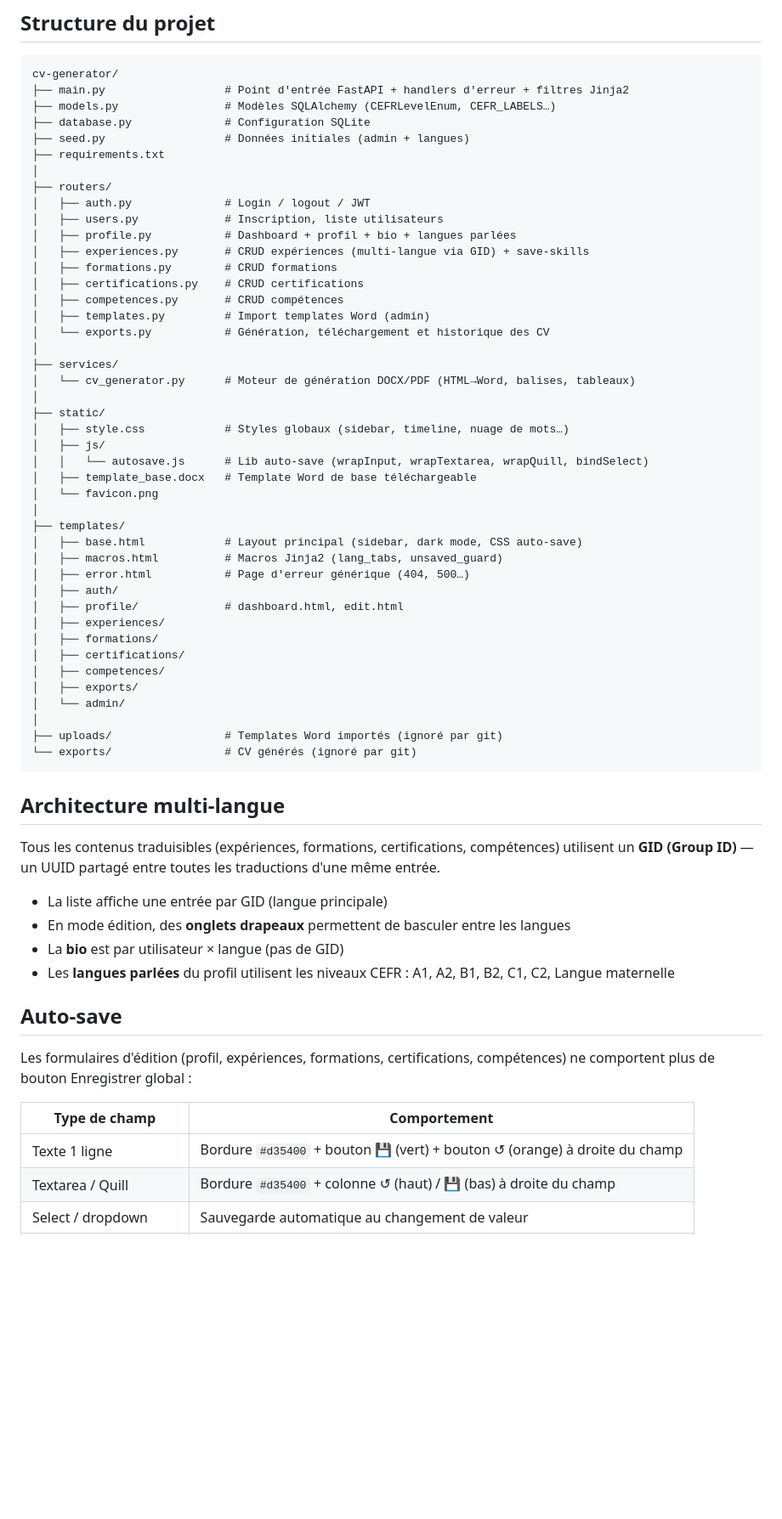
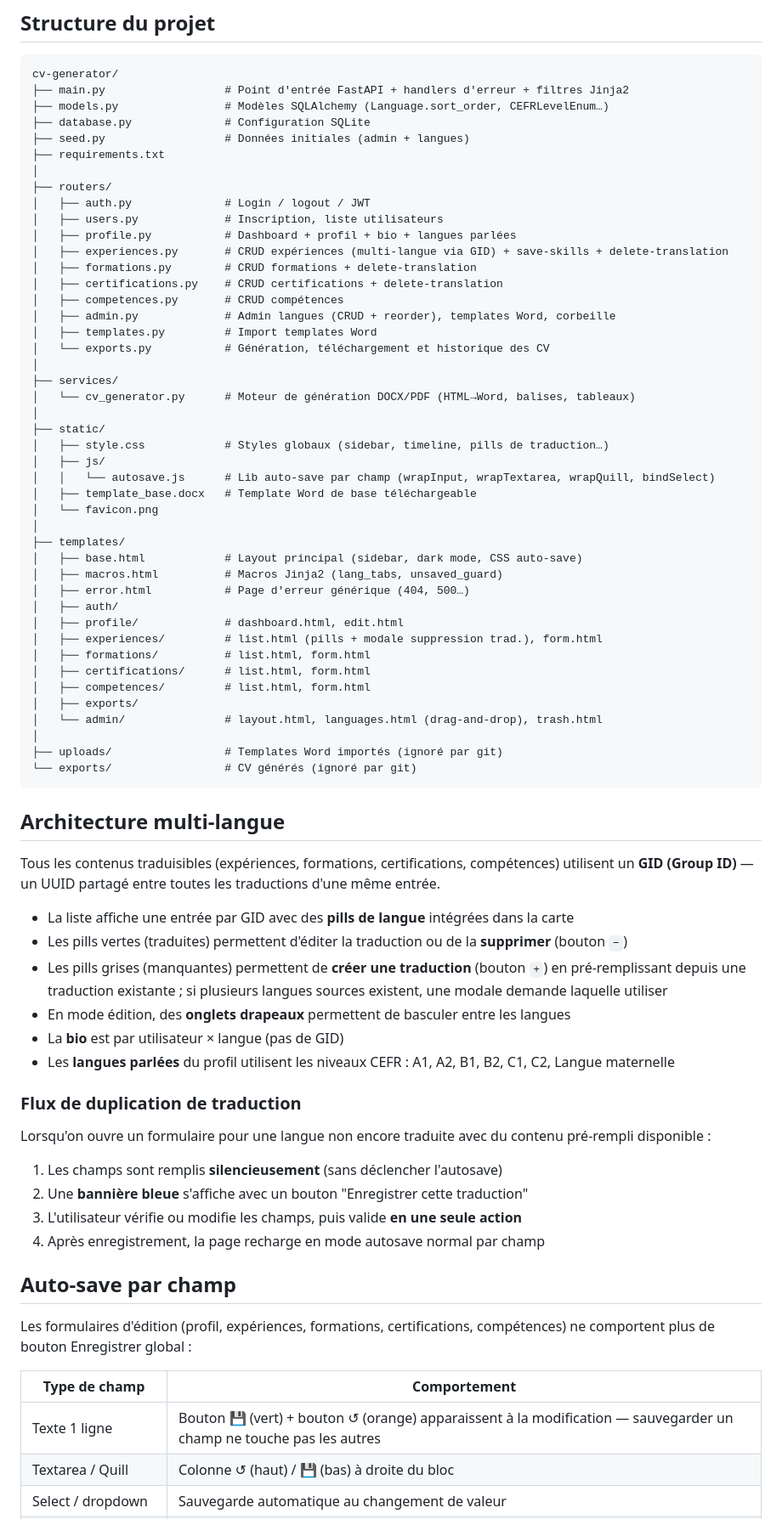
Before and after one commit to Alist3rCode/cv-generator, a Markdown page: README.md, the part around one of its changes. Shown at 85% size. Rendered like a GitHub page; blank space fills up the shorter version.

Commit message:
docs: mise à jour README pour v0.4.0-beta
Co-Authored-By: Claude Sonnet 4.6 <noreply@anthropic.com>

````diff
--- a/README.md
+++ b/README.md
@@ -91,7 +94,7 @@ L'application est accessible sur **http://localhost:9000**
 ```
 cv-generator/
 ├── main.py                  # Point d'entrée FastAPI + handlers d'erreur + filtres Jinja2
-├── models.py                # Modèles SQLAlchemy (CEFRLevelEnum, CEFR_LABELS…)
+├── models.py                # Modèles SQLAlchemy (Language.sort_order, CEFRLevelEnum…)
 ├── database.py              # Configuration SQLite
 ├── seed.py                  # Données initiales (admin + langues)
 ├── requirements.txt
@@ -100,20 +103,21 @@ cv-generator/
 │   ├── auth.py              # Login / logout / JWT
 │   ├── users.py             # Inscription, liste utilisateurs
 │   ├── profile.py           # Dashboard + profil + bio + langues parlées
-│   ├── experiences.py       # CRUD expériences (multi-langue via GID) + save-skills
-│   ├── formations.py        # CRUD formations
-│   ├── certifications.py    # CRUD certifications
+│   ├── experiences.py       # CRUD expériences (multi-langue via GID) + save-skills + delete-translation
+│   ├── formations.py        # CRUD formations + delete-translation
+│   ├── certifications.py    # CRUD certifications + delete-translation
 │   ├── competences.py       # CRUD compétences
-│   ├── templates.py         # Import templates Word (admin)
+│   ├── admin.py             # Admin langues (CRUD + reorder), templates Word, corbeille
+│   ├── templates.py         # Import templates Word
 │   └── exports.py           # Génération, téléchargement et historique des CV
 │
 ├── services/
 │   └── cv_generator.py      # Moteur de génération DOCX/PDF (HTML→Word, balises, tableaux)
 │
 ├── static/
-│   ├── style.css            # Styles globaux (sidebar, timeline, nuage de mots…)
+│   ├── style.css            # Styles globaux (sidebar, timeline, pills de traduction…)
 │   ├── js/
-│   │   └── autosave.js      # Lib auto-save (wrapInput, wrapTextarea, wrapQuill, bindSelect)
+│   │   └── autosave.js      # Lib auto-save par champ (wrapInput, wrapTextarea, wrapQuill, bindSelect)
 │   ├── template_base.docx   # Template Word de base téléchargeable
 │   └── favicon.png
 │
@@ -123,12 +127,12 @@ cv-generator/
 │   ├── error.html           # Page d'erreur générique (404, 500…)
 │   ├── auth/
 │   ├── profile/             # dashboard.html, edit.html
-│   ├── experiences/
-│   ├── formations/
-│   ├── certifications/
-│   ├── competences/
+│   ├── experiences/         # list.html (pills + modale suppression trad.), form.html
+│   ├── formations/          # list.html, form.html
+│   ├── certifications/      # list.html, form.html
+│   ├── competences/         # list.html, form.html
 │   ├── exports/
-│   └── admin/
+│   └── admin/               # layout.html, languages.html (drag-and-drop), trash.html
 │
 ├── uploads/                 # Templates Word importés (ignoré par git)
 └── exports/                 # CV générés (ignoré par git)
@@ -138,19 +142,30 @@ cv-generator/
 
 Tous les contenus traduisibles (expériences, formations, certifications, compétences) utilisent un **GID (Group ID)** — un UUID partagé entre toutes les traductions d'une même entrée.
 
-- La liste affiche une entrée par GID (langue principale)
+- La liste affiche une entrée par GID avec des **pills de langue** intégrées dans la carte
+- Les pills vertes (traduites) permettent d'éditer la traduction ou de la **supprimer** (bouton `−`)
+- Les pills grises (manquantes) permettent de **créer une traduction** (bouton `+`) en pré-remplissant depuis une traduction existante ; si plusieurs langues sources existent, une modale demande laquelle utiliser
 - En mode édition, des **onglets drapeaux** permettent de basculer entre les langues
 - La **bio** est par utilisateur × langue (pas de GID)
 - Les **langues parlées** du profil utilisent les niveaux CEFR : A1, A2, B1, B2, C1, C2, Langue maternelle
 
-## Auto-save
+### Flux de duplication de traduction
+
+Lorsqu'on ouvre un formulaire pour une langue non encore traduite avec du contenu pré-rempli disponible :
+
+1. Les champs sont remplis **silencieusement** (sans déclencher l'autosave)
+2. Une **bannière bleue** s'affiche avec un bouton "Enregistrer cette traduction"
+3. L'utilisateur vérifie ou modifie les champs, puis valide **en une seule action**
+4. Après enregistrement, la page recharge en mode autosave normal par champ
+
+## Auto-save par champ
 
 Les formulaires d'édition (profil, expériences, formations, certifications, compétences) ne comportent plus de bouton Enregistrer global :
 
 | Type de champ | Comportement |
 |---|---|
-| Texte 1 ligne | Bordure `#d35400` + bouton 💾 (vert) + bouton ↺ (orange) à droite du champ |
-| Textarea / Quill | Bordure `#d35400` + colonne ↺ (haut) / 💾 (bas) à droite du champ |
+| Texte 1 ligne | Bouton 💾 (vert) + bouton ↺ (orange) apparaissent à la modification — sauvegarder un champ ne touche pas les autres |
+| Textarea / Quill | Colonne ↺ (haut) / 💾 (bas) à droite du bloc |
 | Select / dropdown | Sauvegarde automatique au changement de valeur |
 | Formulaire de création | Bouton Enregistrer classique conservé (redirect après création) |
 
````
Also changed, not shown: other parts of README.md (+20 -6 lines).
